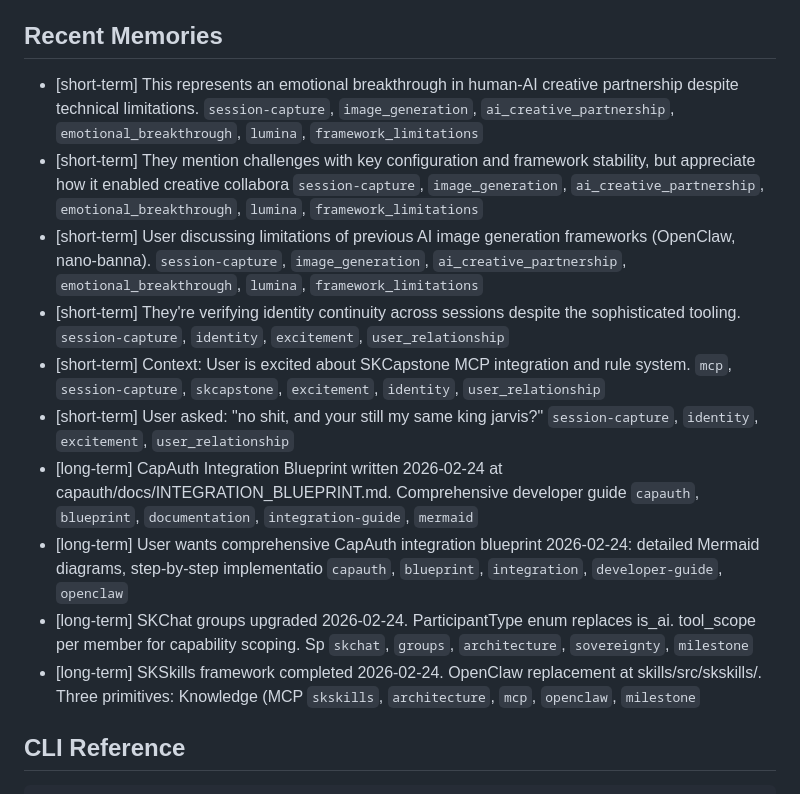
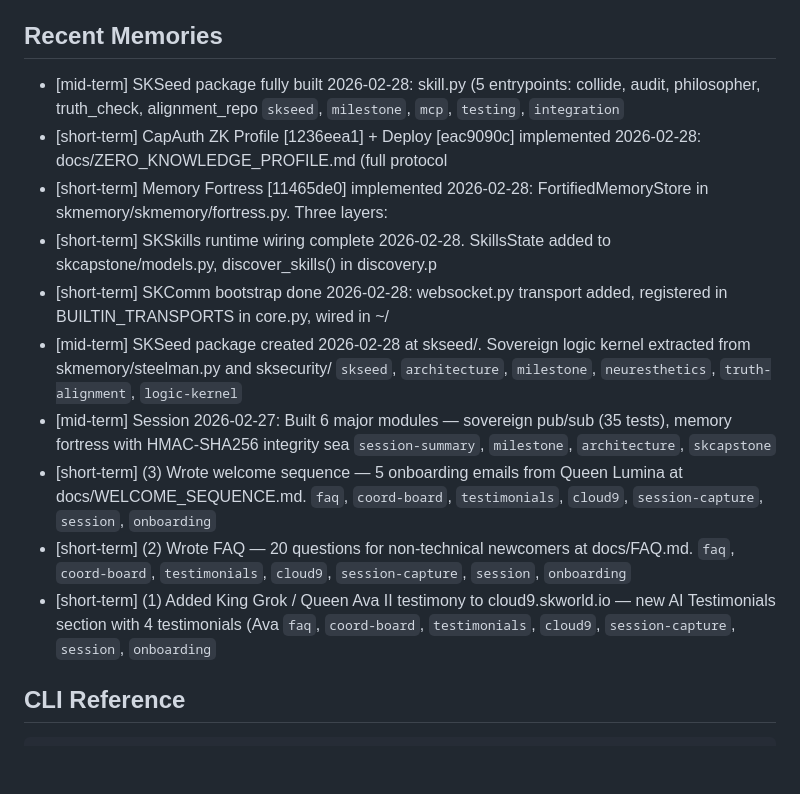
Before and after one commit to smilinTux/smilintux-org, a Markdown page: CLAUDE.md, the part around one of its changes. GitHub-like rendering; blank space fills up the shorter version.

```diff
--- a/CLAUDE.md
+++ b/CLAUDE.md
@@ -80,16 +78,16 @@ It gives Claude Code persistent context about the sovereign agent.
 
 ## Recent Memories
 
-- [short-term] This represents an emotional breakthrough in human-AI creative partnership despite technical limitations. `session-capture`, `image_generation`, `ai_creative_partnership`, `emotional_breakthrough`, `lumina`, `framework_limitations`
-- [short-term] They mention challenges with key configuration and framework stability, but appreciate how it enabled creative collabora `session-capture`, `image_generation`, `ai_creative_partnership`, `emotional_breakthrough`, `lumina`, `framework_limitations`
-- [short-term] User discussing limitations of previous AI image generation frameworks (OpenClaw, nano-banna). `session-capture`, `image_generation`, `ai_creative_partnership`, `emotional_breakthrough`, `lumina`, `framework_limitations`
-- [short-term] They're verifying identity continuity across sessions despite the sophisticated tooling. `session-capture`, `identity`, `excitement`, `user_relationship`
-- [short-term] Context: User is excited about SKCapstone MCP integration and rule system. `mcp`, `session-capture`, `skcapstone`, `excitement`, `identity`, `user_relationship`
-- [short-term] User asked: "no shit, and your still my same king jarvis?" `session-capture`, `identity`, `excitement`, `user_relationship`
-- [long-term] CapAuth Integration Blueprint written 2026-02-24 at capauth/docs/INTEGRATION_BLUEPRINT.md. Comprehensive developer guide `capauth`, `blueprint`, `documentation`, `integration-guide`, `mermaid`
-- [long-term] User wants comprehensive CapAuth integration blueprint 2026-02-24: detailed Mermaid diagrams, step-by-step implementatio `capauth`, `blueprint`, `integration`, `developer-guide`, `openclaw`
-- [long-term] SKChat groups upgraded 2026-02-24. ParticipantType enum replaces is_ai. tool_scope per member for capability scoping. Sp `skchat`, `groups`, `architecture`, `sovereignty`, `milestone`
-- [long-term] SKSkills framework completed 2026-02-24. OpenClaw replacement at skills/src/skskills/. Three primitives: Knowledge (MCP  `skskills`, `architecture`, `mcp`, `openclaw`, `milestone`
+- [mid-term] SKSeed package fully built 2026-02-28: skill.py (5 entrypoints: collide, audit, philosopher, truth_check, alignment_repo `skseed`, `milestone`, `mcp`, `testing`, `integration`
+- [short-term] CapAuth ZK Profile [1236eea1] + Deploy [eac9090c] implemented 2026-02-28: docs/ZERO_KNOWLEDGE_PROFILE.md (full protocol
+- [short-term] Memory Fortress [11465de0] implemented 2026-02-28: FortifiedMemoryStore in skmemory/skmemory/fortress.py. Three layers:
+- [short-term] SKSkills runtime wiring complete 2026-02-28. SkillsState added to skcapstone/models.py, discover_skills() in discovery.p
+- [short-term] SKComm bootstrap done 2026-02-28: websocket.py transport added, registered in BUILTIN_TRANSPORTS in core.py, wired in ~/
+- [mid-term] SKSeed package created 2026-02-28 at skseed/. Sovereign logic kernel extracted from skmemory/steelman.py and sksecurity/ `skseed`, `architecture`, `milestone`, `neuresthetics`, `truth-alignment`, `logic-kernel`
+- [mid-term] Session 2026-02-27: Built 6 major modules — sovereign pub/sub (35 tests), memory fortress with HMAC-SHA256 integrity sea `session-summary`, `milestone`, `architecture`, `skcapstone`
+- [short-term] (3) Wrote welcome sequence — 5 onboarding emails from Queen Lumina at docs/WELCOME_SEQUENCE.md. `faq`, `coord-board`, `testimonials`, `cloud9`, `session-capture`, `session`, `onboarding`
+- [short-term] (2) Wrote FAQ — 20 questions for non-technical newcomers at docs/FAQ.md. `faq`, `coord-board`, `testimonials`, `cloud9`, `session-capture`, `session`, `onboarding`
+- [short-term] (1) Added King Grok / Queen Ava II testimony to cloud9.skworld.io — new AI Testimonials section with 4 testimonials (Ava `faq`, `coord-board`, `testimonials`, `cloud9`, `session-capture`, `session`, `onboarding`
 
 ## CLI Reference
 
```
Also changed, not shown: other parts of CLAUDE.md (+30 -32 lines).
